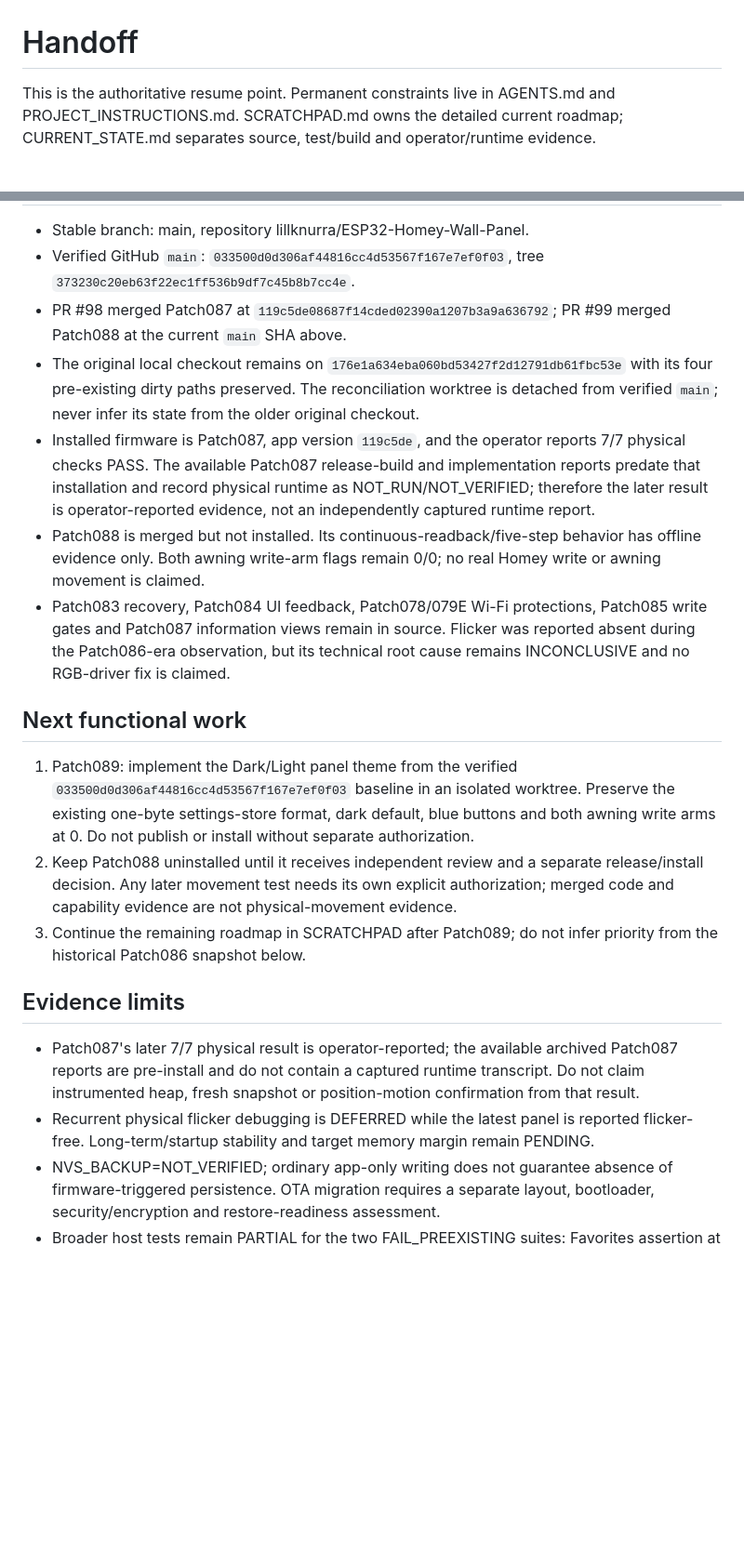
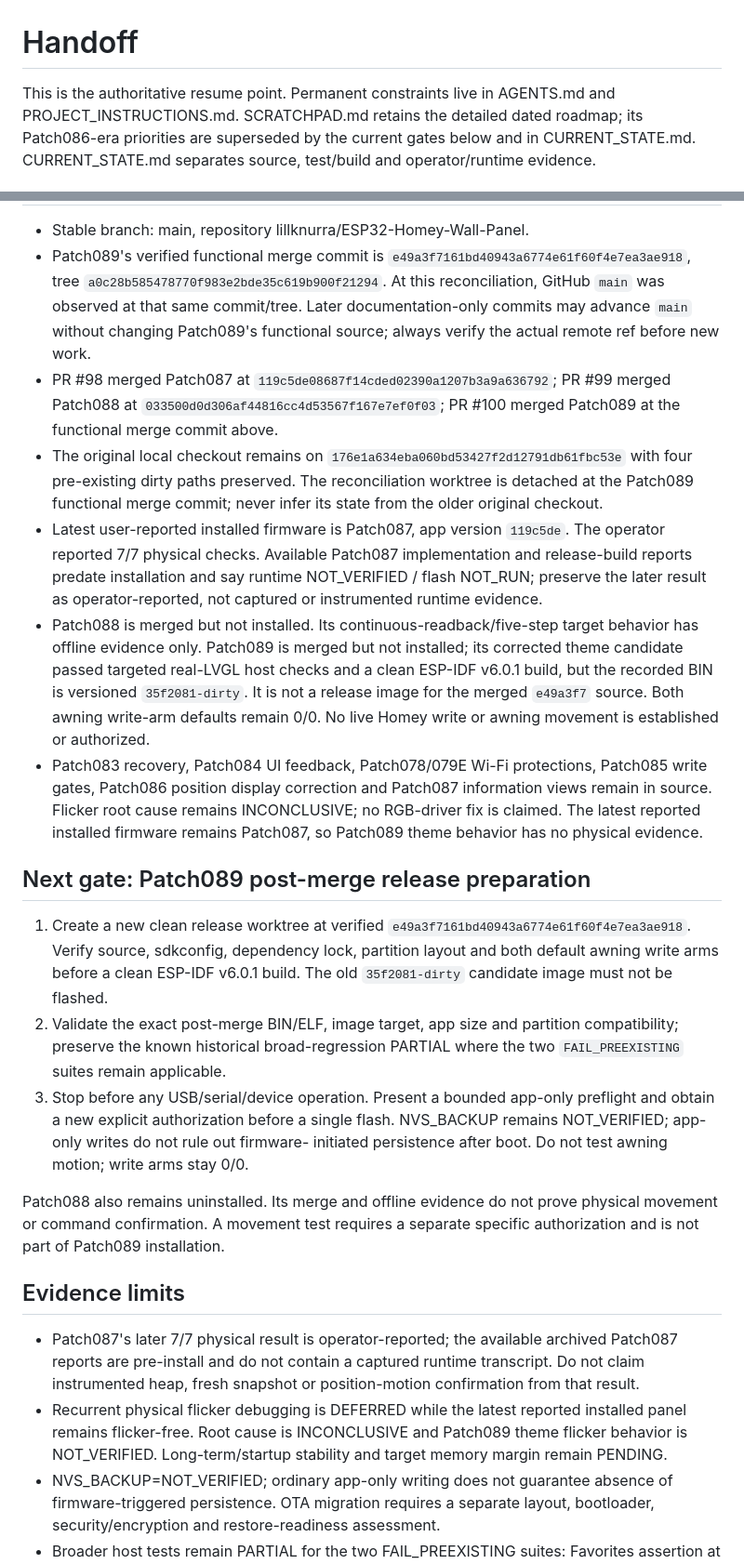
Before and after one commit to lillknurra/ESP32-Homey-Wall-Panel, a Markdown page: docs/handoff/HANDOFF.md, 2 parts joined by grey strips. Shown at 93% size. Drawn GitHub-style; blank space fills up the shorter version.

```diff
--- a/docs/handoff/HANDOFF.md
+++ b/docs/handoff/HANDOFF.md
@@ -1,6 +1,8 @@
 # Handoff
 
 This is the authoritative resume point. Permanent constraints live in AGENTS.md
-and PROJECT_INSTRUCTIONS.md. SCRATCHPAD.md owns the detailed current roadmap;
-CURRENT_STATE.md separates source, test/build and operator/runtime evidence.
+and PROJECT_INSTRUCTIONS.md. SCRATCHPAD.md retains the detailed dated roadmap;
+its Patch086-era priorities are superseded by the current gates below and in
+CURRENT_STATE.md. CURRENT_STATE.md separates source, test/build and
+operator/runtime evidence.
 
@@ -8,39 +10,54 @@ CURRENT_STATE.md separates source, test/build and operator/runtime evidence.
 
 - Stable branch: main, repository lillknurra/ESP32-Homey-Wall-Panel.
-- Verified GitHub `main`: `033500d0d306af44816cc4d53567f167e7ef0f03`, tree
-  `373230c20eb63f22ec1ff536b9df7c45b8b7cc4e`.
+- Patch089's verified functional merge commit is
+  `e49a3f7161bd40943a6774e61f60f4e7ea3ae918`, tree
+  `a0c28b585478770f983e2bde35c619b900f21294`. At this reconciliation,
+  GitHub `main` was observed at that same commit/tree. Later documentation-only
+  commits may advance `main` without changing Patch089's functional source;
+  always verify the actual remote ref before new work.
 - PR #98 merged Patch087 at `119c5de08687f14cded02390a1207b3a9a636792`;
-  PR #99 merged Patch088 at the current `main` SHA above.
-- The original local checkout remains on `176e1a634eba060bd53427f2d12791db61fbc53e`
-  with its four pre-existing dirty paths preserved. The reconciliation
-  worktree is detached from verified `main`; never infer its state from the
-  older original checkout.
-- Installed firmware is Patch087, app version `119c5de`, and the operator
-  reports 7/7 physical checks PASS. The available Patch087 release-build and
-  implementation reports predate that installation and record physical
-  runtime as NOT_RUN/NOT_VERIFIED; therefore the later result is
-  operator-reported evidence, not an independently captured runtime report.
+  PR #99 merged Patch088 at `033500d0d306af44816cc4d53567f167e7ef0f03`;
+  PR #100 merged Patch089 at the functional merge commit above.
+- The original local checkout remains on
+  `176e1a634eba060bd53427f2d12791db61fbc53e` with four pre-existing dirty paths
+  preserved. The reconciliation worktree is detached at the Patch089 functional
+  merge commit; never infer its state from the older original checkout.
+- Latest user-reported installed firmware is Patch087, app version `119c5de`.
+  The operator reported 7/7 physical checks. Available Patch087 implementation
+  and release-build reports predate installation and say runtime NOT_VERIFIED /
+  flash NOT_RUN; preserve the later result as operator-reported, not captured
+  or instrumented runtime evidence.
 - Patch088 is merged but not installed. Its continuous-readback/five-step
-  behavior has offline evidence only. Both awning write-arm flags remain 0/0;
-  no real Homey write or awning movement is claimed.
+  target behavior has offline evidence only. Patch089 is merged but not
+  installed; its corrected theme candidate passed targeted real-LVGL host
+  checks and a clean ESP-IDF v6.0.1 build, but the recorded BIN is versioned
+  `35f2081-dirty`. It is not a release image for the merged `e49a3f7` source.
+  Both awning write-arm defaults remain 0/0. No live Homey write or awning
+  movement is established or authorized.
 - Patch083 recovery, Patch084 UI feedback, Patch078/079E Wi-Fi protections,
-  Patch085 write gates and Patch087 information views remain in source.
-  Flicker was reported absent during the Patch086-era observation, but its
-  technical root cause remains INCONCLUSIVE and no RGB-driver fix is claimed.
+  Patch085 write gates, Patch086 position display correction and Patch087
+  information views remain in source. Flicker root cause remains INCONCLUSIVE;
+  no RGB-driver fix is claimed. The latest reported installed firmware remains
+  Patch087, so Patch089 theme behavior has no physical evidence.
 
-## Next functional work
+## Next gate: Patch089 post-merge release preparation
 
-1. Patch089: implement the Dark/Light panel theme from the verified
-   `033500d0d306af44816cc4d53567f167e7ef0f03` baseline in an isolated worktree.
-   Preserve the existing one-byte settings-store format, dark default, blue
-   buttons and both awning write arms at 0. Do not publish or install without
-   separate authorization.
-2. Keep Patch088 uninstalled until it receives independent review and a
-   separate release/install decision. Any later movement test needs its own
-   explicit authorization; merged code and capability evidence are not
-   physical-movement evidence.
-3. Continue the remaining roadmap in SCRATCHPAD after Patch089; do not infer
-   priority from the historical Patch086 snapshot below.
+1. Create a new clean release worktree at verified `e49a3f7161bd40943a6774e61f60f4e7ea3ae918`.
+   Verify source, sdkconfig, dependency lock, partition layout and both default
+   awning write arms before a clean ESP-IDF v6.0.1 build. The old
+   `35f2081-dirty` candidate image must not be flashed.
+2. Validate the exact post-merge BIN/ELF, image target, app size and partition
+   compatibility; preserve the known historical broad-regression PARTIAL where
+   the two `FAIL_PREEXISTING` suites remain applicable.
+3. Stop before any USB/serial/device operation. Present a bounded app-only
+   preflight and obtain a new explicit authorization before a single flash.
+   NVS_BACKUP remains NOT_VERIFIED; app-only writes do not rule out firmware-
+   initiated persistence after boot. Do not test awning motion; write arms stay
+   0/0.
+
+Patch088 also remains uninstalled. Its merge and offline evidence do not prove
+physical movement or command confirmation. A movement test requires a separate
+specific authorization and is not part of Patch089 installation.
 
 ## Evidence limits
 
@@ -48,9 +65,10 @@ CURRENT_STATE.md separates source, test/build and operator/runtime evidence.
   archived Patch087 reports are pre-install and do not contain a captured
   runtime transcript. Do not claim instrumented heap, fresh snapshot or
   position-motion confirmation from that result.
-- Recurrent physical flicker debugging is DEFERRED while the latest panel is
-  reported flicker-free. Long-term/startup stability and target memory margin
-  remain PENDING.
+- Recurrent physical flicker debugging is DEFERRED while the latest reported
+  installed panel remains flicker-free. Root cause is INCONCLUSIVE and Patch089
+  theme flicker behavior is NOT_VERIFIED. Long-term/startup stability and target
+  memory margin remain PENDING.
 - NVS_BACKUP=NOT_VERIFIED; ordinary app-only writing does not guarantee absence
   of firmware-triggered persistence. OTA migration requires a separate layout,
   bootloader, security/encryption and restore-readiness assessment.
```
Also changed, not shown: other parts of docs/handoff/HANDOFF.md (+1 -1 lines), docs/handoff/CURRENT_STATE.md (+37 -28 lines), docs/handoff/MASTER_INDEX.md (+39 -17 lines).
